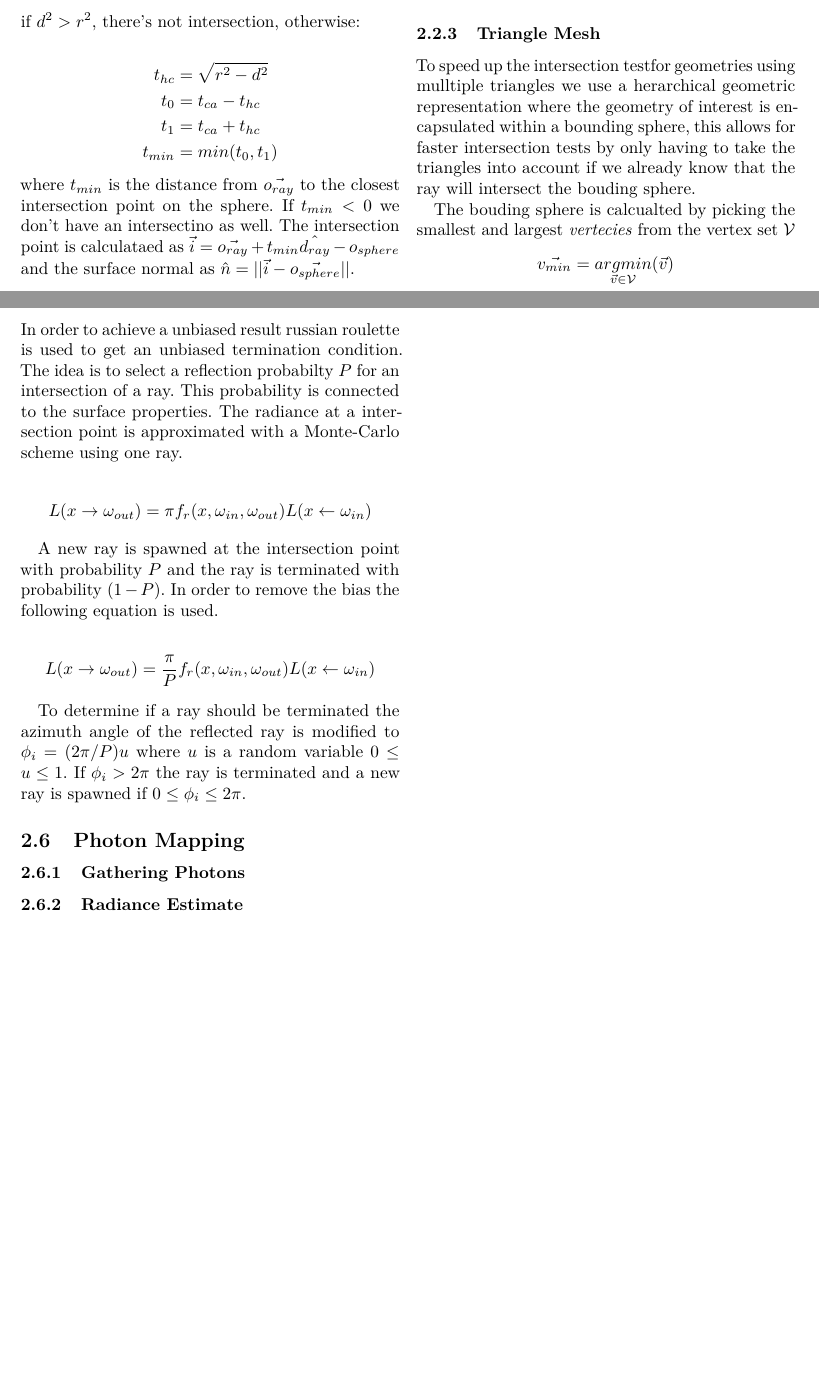
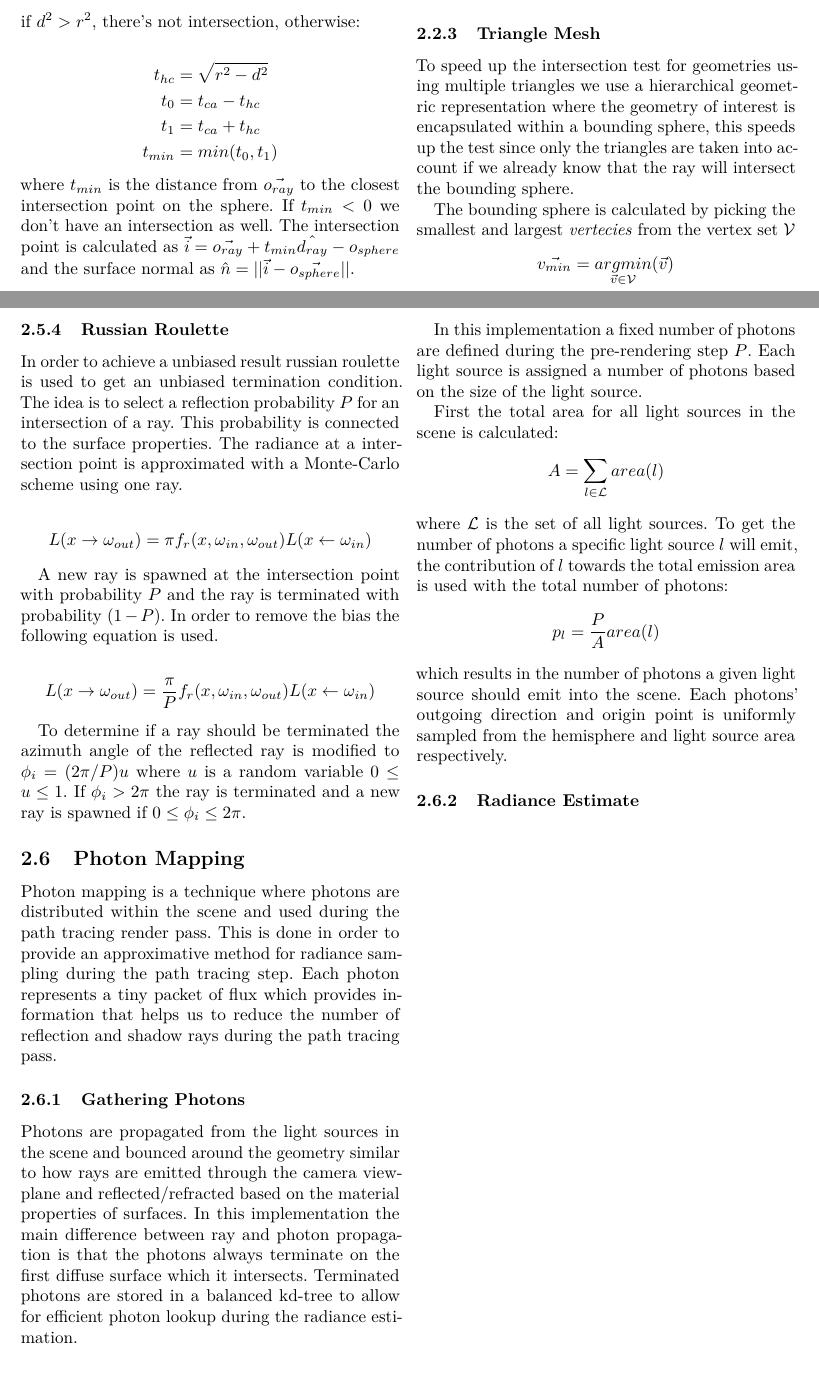
Before and after one commit to CaffeineViking/mcrt, a LaTeX document (docs/mcrt.tex): two parts of pages 6 and 10 of 12, joined at a grey line, cut so that both start at the same text. Compiled offline with pdfLaTeX.

Commit message:
started on photon mapping theory and method

```diff
--- a/docs/mcrt.tex
+++ b/docs/mcrt.tex
@@ -214,7 +214,7 @@ In some cases a higher resolution secondary \textit{photon map} is used to show
             t_1 &= t_{ca} + t_{hc} \\
             t_{min} &= min(t_0, t_1)
         \end{align*}
-        where \(t_{min}\) is the distance from \(\vec{o_{ray}}\) to the closest intersection point on the sphere. If \(t_{min}  < 0\) we don't have an intersectino as well. The intersection point is calculataed as  \(\vec{i} = \vec{o_{ray}} + t_{min} \hat{d_{ray}} - o_{sphere} \) and the surface normal as \( \hat{n} = || \vec{i} - \vec{o_{sphere}} || \).
+        where \(t_{min}\) is the distance from \(\vec{o_{ray}}\) to the closest intersection point on the sphere. If \(t_{min}  < 0\) we don't have an intersection as well. The intersection point is calculated as  \(\vec{i} = \vec{o_{ray}} + t_{min} \hat{d_{ray}} - o_{sphere} \) and the surface normal as \( \hat{n} = || \vec{i} - \vec{o_{sphere}} || \).
 
         \subsubsection{Triangle Polygon} \label{sec:triangle_polygon}
 
@@ -246,9 +246,9 @@ holds we have an intersection and the distance \(t\) the ray has to travel to th
 
         \subsubsection{Triangle Mesh} \label{sec:triangle_mesh}
 
-        To speed up the intersection testfor geometries using mulltiple triangles we use a herarchical geometric representation where the geometry of interest is encapsulated within a bounding sphere, this allows for faster intersection tests by only having to take the triangles into account if we already know that the ray will intersect the bouding sphere.
+        To speed up the intersection test for geometries using multiple triangles we use a hierarchical geometric representation where the geometry of interest is encapsulated within a bounding sphere, this speeds up the test since only the triangles are taken into account if we already know that the ray will intersect the bounding sphere.
 
-    The bouding sphere is calcualted by picking the smallest and largest \textit{vertecies} from the vertex set \(\mathcal{V}\)
+    The bounding sphere is calculated by picking the smallest and largest \textit{vertecies} from the vertex set \(\mathcal{V}\)
     \begin{align*}
         \vec{v_{min}} &= \underset{\vec{v} \in \mathcal{V}}{argmin}(\vec{v}) \\
         \vec{v_{max}} &= \underset{\vec{v} \in \mathcal{V}}{argmax}(\vec{v})
@@ -406,7 +406,7 @@ holds we have an intersection and the distance \(t\) the ray has to travel to th
           In order to not get a biased result an unbiased termination condition is required. This is achieved with russian roulette \ref{sec:russian_roulette} that determines if a ray should be terminated.
 
           \subsubsection{Russian Roulette} \label{sec:russian_roulette}
-          In order to achieve a unbiased result russian roulette is used to get an unbiased termination condition. The idea is to select a reflection probabilty $P$ for an intersection of a ray. This probability is connected to the surface properties. The radiance at a intersection point is approximated with a Monte-Carlo scheme using one ray.
+          In order to achieve a unbiased result russian roulette is used to get an unbiased termination condition. The idea is to select a reflection probability $P$ for an intersection of a ray. This probability is connected to the surface properties. The radiance at a intersection point is approximated with a Monte-Carlo scheme using one ray.
 
           \begin{equation*}
             L(x \rightarrow \omega_{out}) = \pi f_r(x, \omega_{in}, \omega_{out}) L(x \leftarrow \omega_{in})
@@ -419,8 +419,27 @@ holds we have an intersection and the distance \(t\) the ray has to travel to th
           \end{equation*}
 
           To determine if a ray should be terminated the azimuth angle of the reflected ray is modified to $\phi_i = (2\pi/P)u$ where $u$ is a random variable $0 \leq u \leq 1$. If $\phi_i > 2\pi$ the ray is terminated and a new ray is spawned if $0 \leq \phi_i \leq 2\pi$.
+
         \subsection{Photon Mapping} \label{sec:photon_mapping}
+
+        Photon mapping is a technique where photons are distributed within the scene and used during the path tracing render pass. This is done in order to provide an approximative method for radiance sampling during the path tracing step. Each photon represents a tiny packet of flux which provides information that helps us to reduce the number of reflection and shadow rays during the path tracing pass.
+
             \subsubsection{Gathering Photons} \label{sec:gathering_photons}
+
+            Photons are propagated from the light sources in the scene and bounced around the geometry similar to how rays are emitted through the camera viewplane and reflected/refracted based on the material properties of surfaces. In this implementation the main difference between ray and photon propagation is that the photons always terminate on the first diffuse surface which it intersects. Terminated photons are stored in a balanced kd-tree to allow for efficient photon lookup during the radiance estimation.
+
+            In this implementation a fixed number of photons are defined during the pre-rendering step \(P\). Each light source is assigned a number of photons based on the size of the light source.
+
+            First the total area for all light sources in the scene is calculated:
+            \begin{align*}
+            A = \sum_{l \in \mathcal{L}}{area(l)}
+            \end{align*}
+            where \(\mathcal{L}\) is the set of all light sources. To get the number of photons a specific light source \(l\) will emit, the contribution of \(l\) towards the total emission area is used with the total number of photons:
+            \begin{align*}
+            p_l = \frac{P}{A}area(l)
+            \end{align*}
+            which results in the number of photons a given light source should emit into the scene. Each photons' outgoing direction and origin point is uniformly sampled from the hemisphere and light source area respectively.
+
             \subsubsection{Radiance Estimate} \label{sec:radiance_estimate}
 
         \clearpage
```
Also changed, not shown: docs/mcrt.tex (4 more changed lines).
